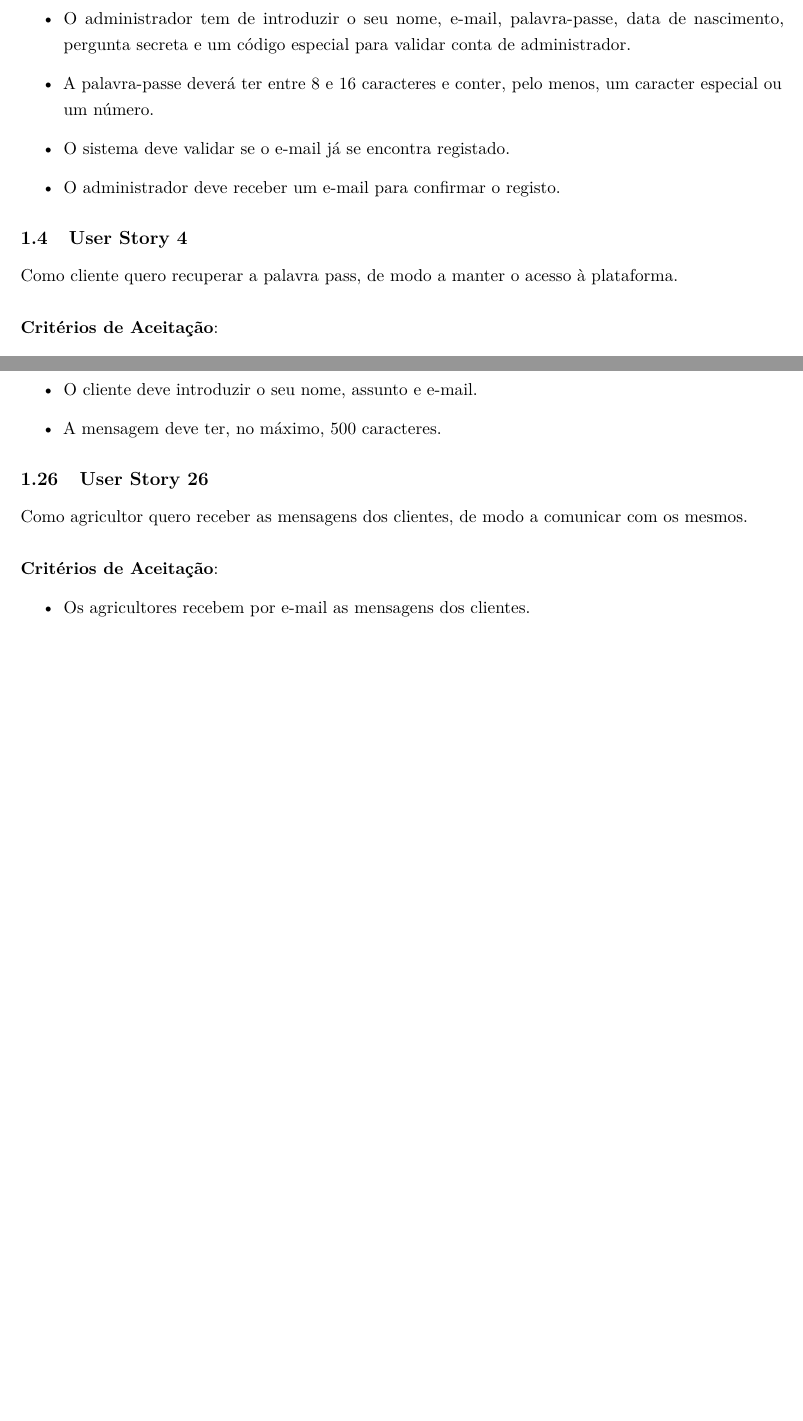
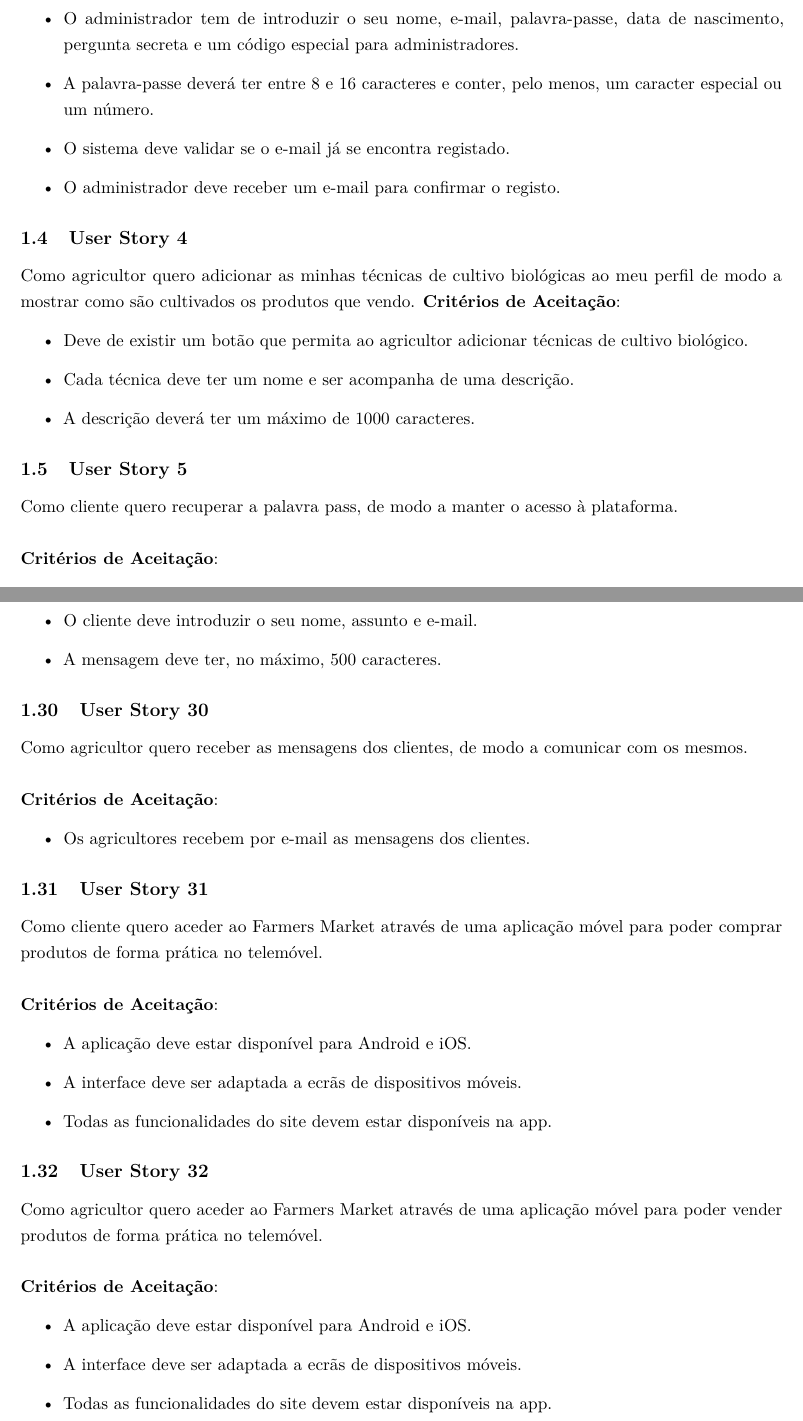
Before and after one commit to Farmers-Market-UPT/farmers-market, a LaTeX document (documentation/proj25E2.tex): two parts of pages 2 and 8 of 8 before the commit and two parts of pages 2 and 9 of 10 after it, joined at a grey line, cut so that both start at the same text, the shorter picture padded with empty space. Compiled offline with pdfLaTeX.

Commit message:
Updated user stories

```diff
--- a/documentation/proj25E2.tex
+++ b/documentation/proj25E2.tex
@@ -77,12 +77,20 @@ Como administrador quero criar uma conta de modo a gerir o sistema.\\\\
 \textbf{Critérios de Aceitação}:
 \begin{itemize}
   \item O administrador deve selecionar o tipo de conta que está a criar.
-  \item O administrador tem de introduzir o seu nome, e-mail, palavra-passe, data de nascimento, pergunta secreta e um código especial para validar conta de administrador.
+  \item O administrador tem de introduzir o seu nome, e-mail, palavra-passe, data de nascimento, pergunta secreta e um código especial para administradores.
   \item A palavra-passe deverá ter entre 8 e 16 caracteres e conter, pelo menos, um caracter especial ou um número.
   \item O sistema deve validar se o e-mail já se encontra registado.
   \item O administrador deve receber um e-mail para confirmar o registo.
 \end{itemize}
 \subsection{User Story 4}
+Como agricultor quero adicionar as minhas técnicas de cultivo biológicas ao meu perfil de modo a mostrar como são cultivados os produtos que vendo.
+\textbf{Critérios de Aceitação}:
+\begin{itemize}
+  \item Deve de existir um botão que permita ao agricultor adicionar técnicas de cultivo biológico.
+  \item Cada técnica deve ter um nome e ser acompanha de uma descrição.
+  \item A descrição deverá ter um máximo de 1000 caracteres.
+\end{itemize}
+\subsection{User Story 5}
 Como cliente quero recuperar a palavra pass, de modo a manter o acesso à plataforma.\\\\
 \textbf{Critérios de Aceitação}:
 \begin{itemize}
@@ -278,13 +303,29 @@ Como cliente quero comunicar com os agricultores, de modo a obter informações
   \item O cliente deve introduzir o seu nome, assunto e e-mail.
   \item A mensagem deve ter, no máximo, 500 caracteres.
 \end{itemize}
-\subsection{User Story 26}
+\subsection{User Story 30}
 Como agricultor quero receber as mensagens dos clientes, de modo a comunicar com os mesmos.\\\\
 \textbf{Critérios de Aceitação}:
 \begin{itemize}
   \item Os agricultores recebem por e-mail as mensagens dos clientes.
 \end{itemize}
-
+\subsection{User Story 31}
+Como cliente quero aceder ao Farmers Market através de uma aplicação móvel para poder comprar produtos de forma prática no telemóvel.\\\\
+\textbf{Critérios de Aceitação}:
+\begin{itemize}
+  \item A aplicação deve estar disponível para Android e iOS.
+  \item A interface deve ser adaptada a ecrãs de dispositivos móveis.
+  \item Todas as funcionalidades do site devem estar disponíveis na app.
+\end{itemize}
+\subsection{User Story 32}
+Como agricultor quero aceder ao Farmers Market através de uma aplicação móvel para poder vender produtos de forma prática no telemóvel.\\\\
+\textbf{Critérios de Aceitação}:
+\begin{itemize}
+  \item A aplicação deve estar disponível para Android e iOS.
+  \item A interface deve ser adaptada a ecrãs de dispositivos móveis.
+  \item Todas as funcionalidades do site devem estar disponíveis na app.
+\end{itemize}
+\vspace{67pt}
 \section{Definition of Done}
 \begin{itemize}
   \item Todas as user stories devem ser realizadas, sendo que alguns critérios de aceitação, previamente acordados em grupo, não serão realizados.
```
Also changed, not shown: documentation/proj25E2.pdf, documentation/proj25E2.tex (73 more changed lines).
